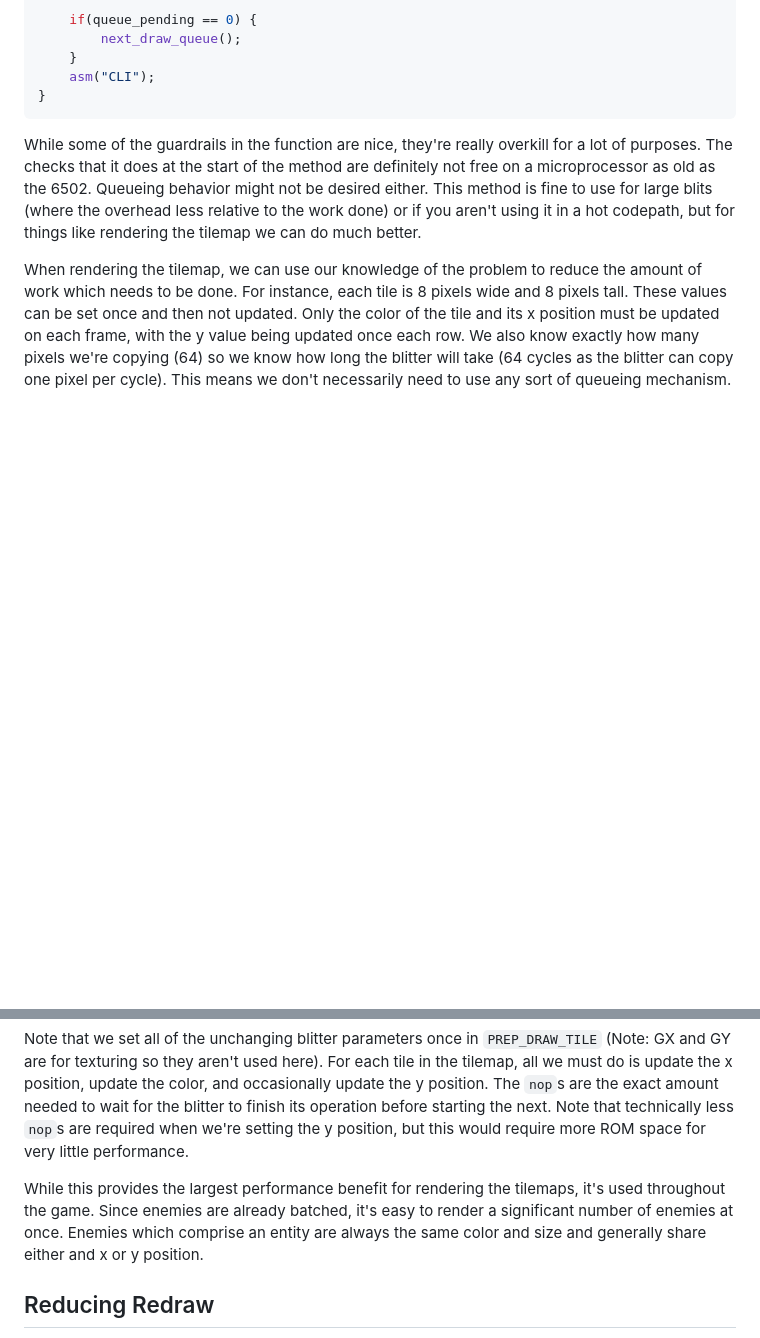
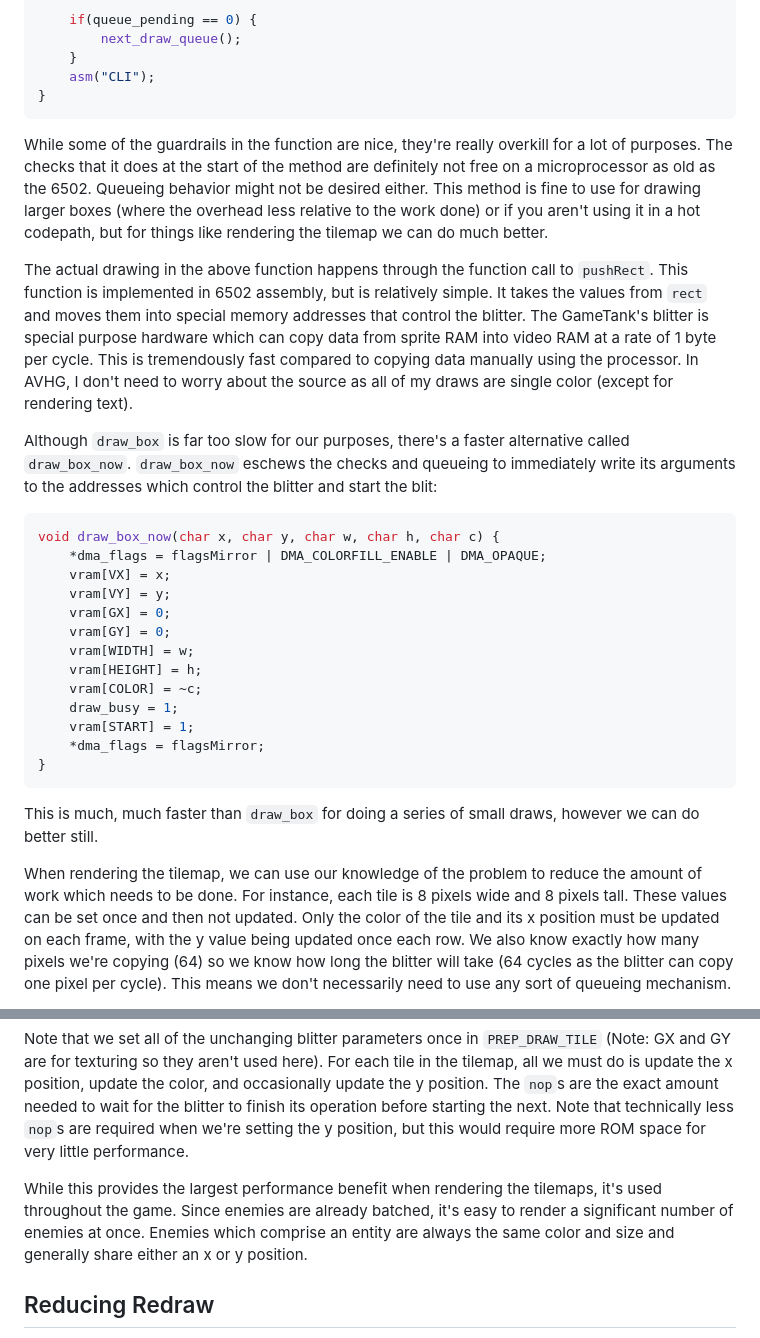
Before and after one commit to nickgirardo/hakyll-site, a Markdown page: site/posts/avhg-thoughts.md, 2 parts joined by grey strips. Drawn GitHub-style; blank space fills up the shorter version.

Commit message:
AVHG Post: described blitter

````diff
--- a/site/posts/avhg-thoughts.md
+++ b/site/posts/avhg-thoughts.md
@@ -214,7 +214,29 @@ void draw_box(unsigned char x, unsigned char y, unsigned char w, unsigned char h
 }
 ```
 
-While some of the guardrails in the function are nice, they're really overkill for a lot of purposes. The checks that it does at the start of the method are definitely not free on a microprocessor as old as the 6502. Queueing behavior might not be desired either. This method is fine to use for large blits (where the overhead less relative to the work done) or if you aren't using it in a hot codepath, but for things like rendering the tilemap we can do much better.
+While some of the guardrails in the function are nice, they're really overkill for a lot of purposes. The checks that it does at the start of the method are definitely not free on a microprocessor as old as the 6502. Queueing behavior might not be desired either. This method is fine to use for drawing larger boxes (where the overhead less relative to the work done) or if you aren't using it in a hot codepath, but for things like rendering the tilemap we can do much better.
+
+The actual drawing in the above function happens through the function call to `pushRect`. This function is implemented in 6502 assembly, but is relatively simple. It takes the values from `rect` and moves them into special memory addresses that control the blitter. The GameTank's blitter is special purpose hardware which can copy data from sprite RAM into video RAM at a rate of 1 byte per cycle. This is tremendously fast compared to copying data manually using the processor. In AVHG, I don't need to worry about the source as all of my draws are single color (except for rendering text).
+
+Although `draw_box` is far too slow for our purposes, there's a faster alternative called `draw_box_now`. `draw_box_now` eschews the checks and queueing to immediately write its arguments to the addresses which control the blitter and start the blit:
+
+```c
+void draw_box_now(char x, char y, char w, char h, char c) {
+    *dma_flags = flagsMirror | DMA_COLORFILL_ENABLE | DMA_OPAQUE;
+    vram[VX] = x;
+    vram[VY] = y;
+    vram[GX] = 0;
+    vram[GY] = 0;
+    vram[WIDTH] = w;
+    vram[HEIGHT] = h;
+    vram[COLOR] = ~c;
+    draw_busy = 1;
+    vram[START] = 1;
+    *dma_flags = flagsMirror;
+}
+```
+
+This is much, much faster than `draw_box` for doing a series of small draws, however we can do better still.
 
 When rendering the tilemap, we can use our knowledge of the problem to reduce the amount of work which needs to be done.  For instance, each tile is 8 pixels wide and 8 pixels tall. These values can be set once and then not updated. Only the color of the tile and its x position must be updated on each frame, with the y value being updated once each row. We also know exactly how many pixels we're copying (64) so we know how long the blitter will take (64 cycles as the blitter can copy one pixel per cycle). This means we don't necessarily need to use any sort of queueing mechanism.
 
@@ -272,7 +294,7 @@ do {
 
 Note that we set all of the unchanging blitter parameters once in `PREP_DRAW_TILE` (Note: GX and GY are for texturing so they aren't used here). For each tile in the tilemap, all we must do is update the x position, update the color, and occasionally update the y position. The `nop`s are the exact amount needed to wait for the blitter to finish its operation before starting the next.  Note that technically less `nop`s are required when we're setting the y position, but this would require more ROM space for very little performance.
 
-While this provides the largest performance benefit for rendering the tilemaps, it's used throughout the game. Since enemies are already batched, it's easy to render a significant number of enemies at once. Enemies which comprise an entity are always the same color and size and generally share either and x or y position.
+While this provides the largest performance benefit when rendering the tilemaps, it's used throughout the game. Since enemies are already batched, it's easy to render a significant number of enemies at once. Enemies which comprise an entity are always the same color and size and generally share either an x or y position.
 
 
 Reducing Redraw
````
